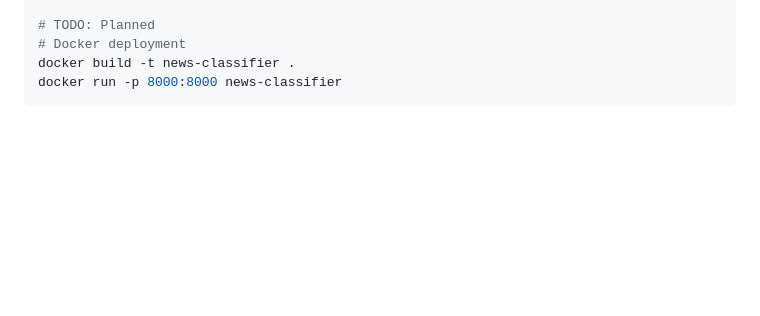
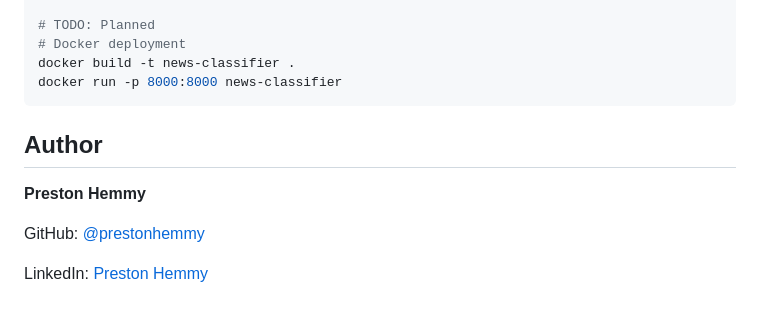
Before and after one commit to prestonhemmy/CURB, a Markdown page: README.md, the part around the change printed below. Drawn GitHub-style; blank space fills up the shorter version.

Commit message:
docs: unify README format across profile

```diff
--- a/README.md
+++ b/README.md
@@ -129,3 +127,8 @@ docker run -p 8000:8000 news-classifier
 
-[//]: # ()
-[//]: # (MIT)
+## Author
+
+**Preston Hemmy**
+
+GitHub: [@prestonhemmy](https://github.com/prestonhemmy)
+
+LinkedIn: [Preston Hemmy](https://linkedin.com/in/prestonhemmy)
```
Also changed, not shown: other parts of README.md (+0 -2 lines).
